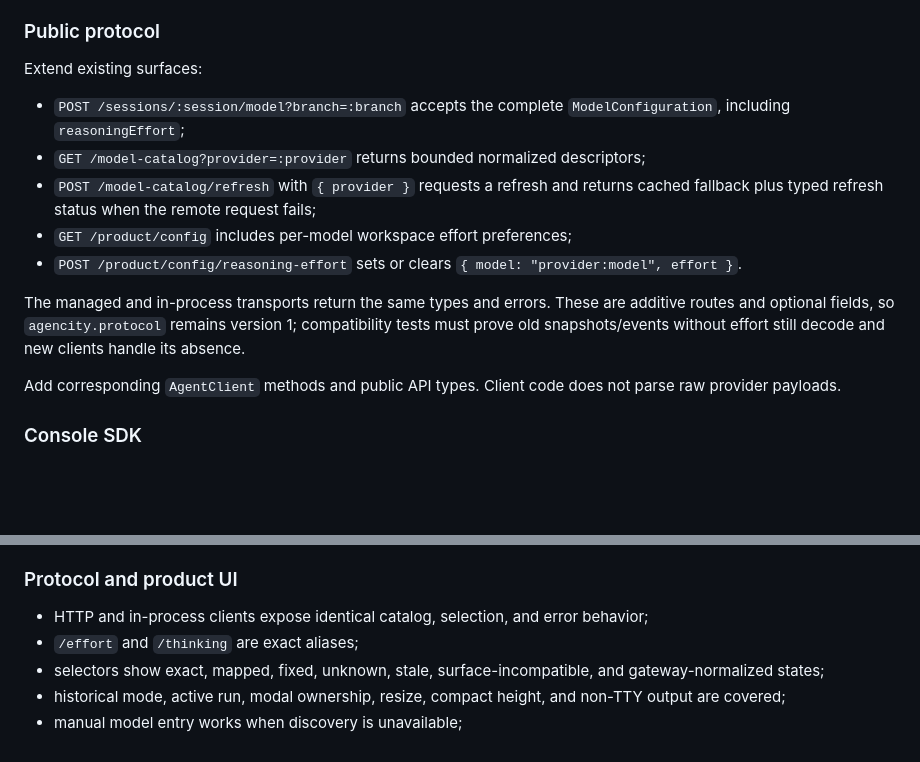
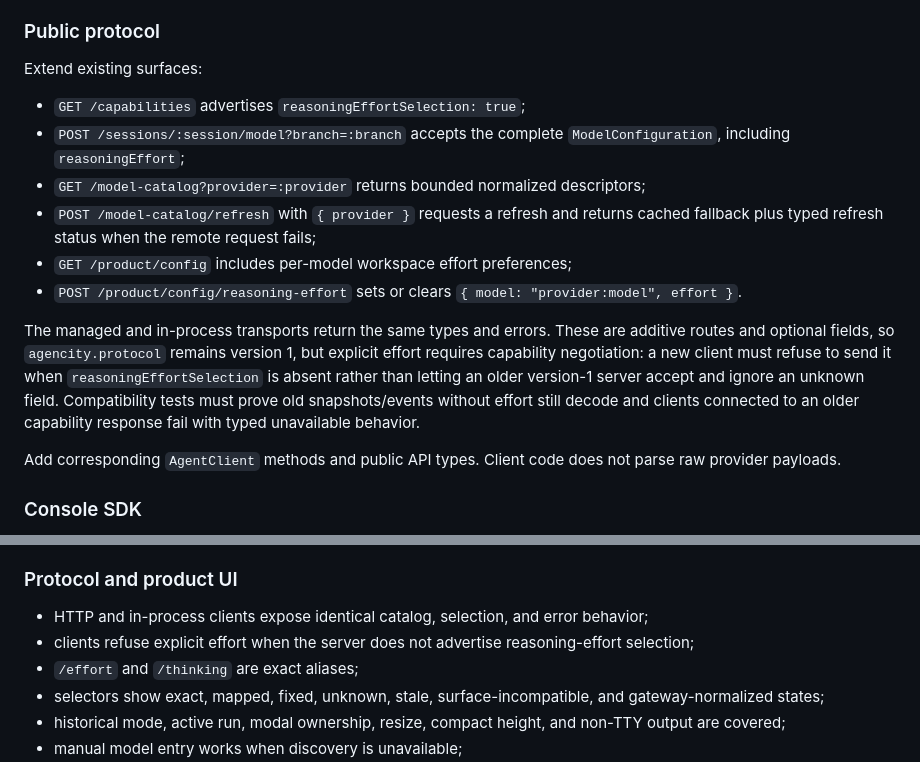
Before and after one commit to kousun12/agencity, a Markdown page: plans/2026-08-07-reasoning-effort-and-model-capabilities-plan.md, 2 parts joined by grey strips. Drawn GitHub-style; blank space fills up the shorter version.

Commit message:
feat: enforce reasoningEffort capability negotiation

```diff
--- a/plans/2026-08-07-reasoning-effort-and-model-capabilities-plan.md
+++ b/plans/2026-08-07-reasoning-effort-and-model-capabilities-plan.md
@@ -467,13 +467,14 @@ The existing rule remains: branch model configuration cannot change while model
 
 Extend existing surfaces:
 
+- `GET /capabilities` advertises `reasoningEffortSelection: true`;
 - `POST /sessions/:session/model?branch=:branch` accepts the complete `ModelConfiguration`, including `reasoningEffort`;
 - `GET /model-catalog?provider=:provider` returns bounded normalized descriptors;
 - `POST /model-catalog/refresh` with `{ provider }` requests a refresh and returns cached fallback plus typed refresh status when the remote request fails;
 - `GET /product/config` includes per-model workspace effort preferences;
 - `POST /product/config/reasoning-effort` sets or clears `{ model: "provider:model", effort }`.
 
-The managed and in-process transports return the same types and errors. These are additive routes and optional fields, so `agencity.protocol` remains version 1; compatibility tests must prove old snapshots/events without effort still decode and new clients handle its absence.
+The managed and in-process transports return the same types and errors. These are additive routes and optional fields, so `agencity.protocol` remains version 1, but explicit effort requires capability negotiation: a new client must refuse to send it when `reasoningEffortSelection` is absent rather than letting an older version-1 server accept and ignore an unknown field. Compatibility tests must prove old snapshots/events without effort still decode and clients connected to an older capability response fail with typed unavailable behavior.
 
 Add corresponding `AgentClient` methods and public API types. Client code does not parse raw provider payloads.
 
@@ -695,6 +696,7 @@ Update `docs/mutable-tables.md` for the cache classification and `docs/security.
 ### Protocol and product UI
 
 - HTTP and in-process clients expose identical catalog, selection, and error behavior;
+- clients refuse explicit effort when the server does not advertise reasoning-effort selection;
 - `/effort` and `/thinking` are exact aliases;
 - selectors show exact, mapped, fixed, unknown, stale, surface-incompatible, and gateway-normalized states;
 - historical mode, active run, modal ownership, resize, compact height, and non-TTY output are covered;
```
